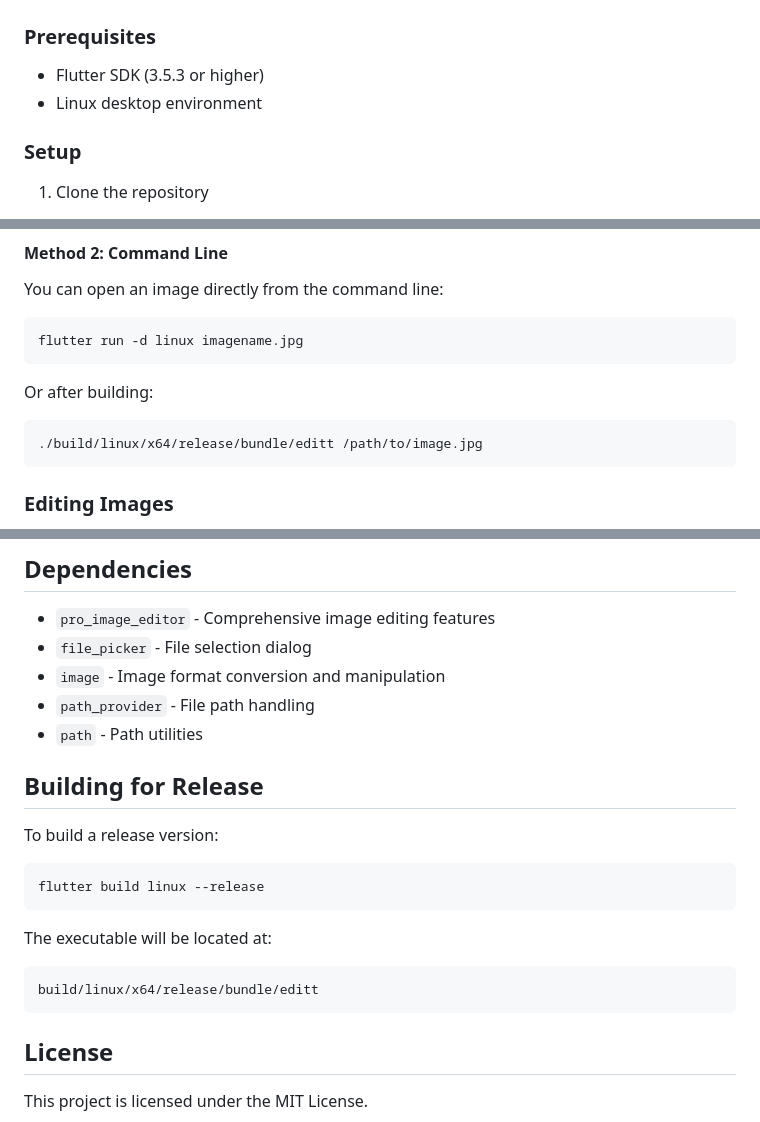
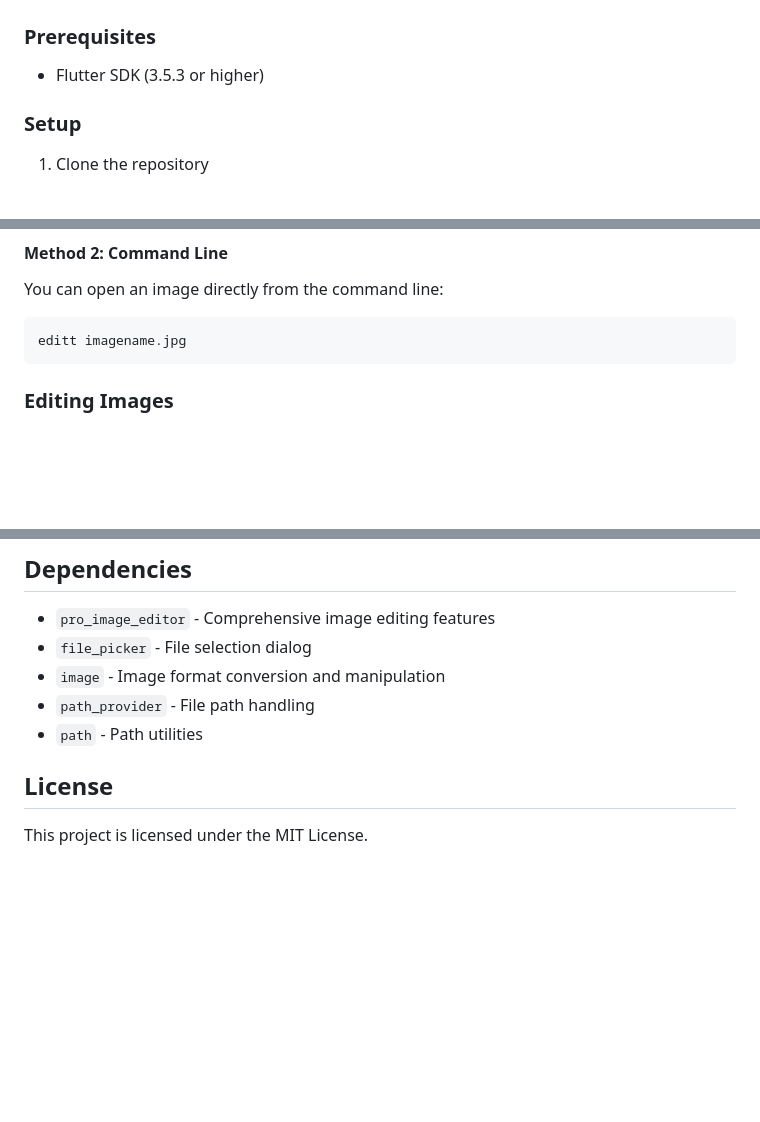
Before and after one commit to mirarr-app/editt, a Markdown page: README.md, 3 parts joined by grey strips. Rendered like a GitHub page; blank space fills up the shorter version.

````diff
--- a/README.md
+++ b/README.md
@@ -73,7 +73,6 @@ A photo editing and viewing application for Linux desktop that looks CLEAN!
 
 ### Prerequisites
 - Flutter SDK (3.5.3 or higher)
-- Linux desktop environment
 
 ### Setup
 1. Clone the repository
@@ -99,13 +98,9 @@ A photo editing and viewing application for Linux desktop that looks CLEAN!
 #### Method 2: Command Line
 You can open an image directly from the command line:
 ```bash
-flutter run -d linux imagename.jpg
+editt imagename.jpg
 ```
 
-Or after building:
-```bash
-./build/linux/x64/release/bundle/editt /path/to/image.jpg
-```
 
 ### Editing Images
 
@@ -147,17 +142,6 @@ lib/
 - `path_provider` - File path handling
 - `path` - Path utilities
 
-## Building for Release
-
-To build a release version:
-```bash
-flutter build linux --release
-```
-
-The executable will be located at:
-```
-build/linux/x64/release/bundle/editt
-```
 
 ## License
 
````
